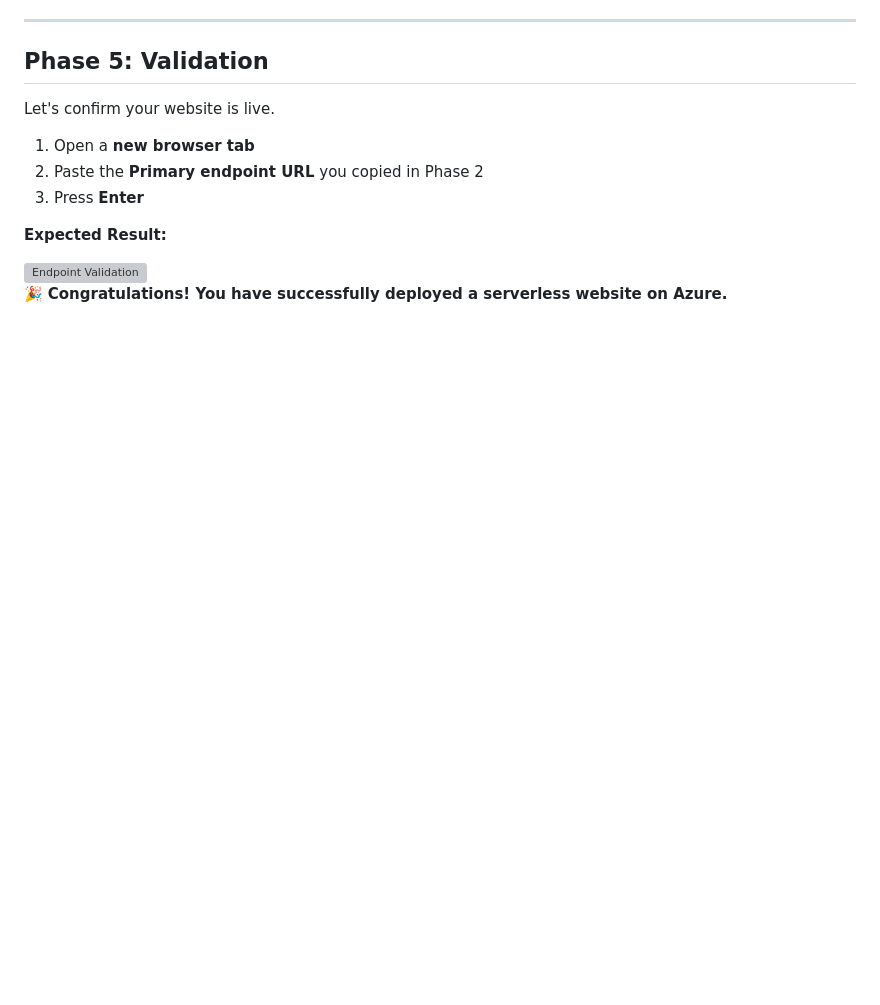
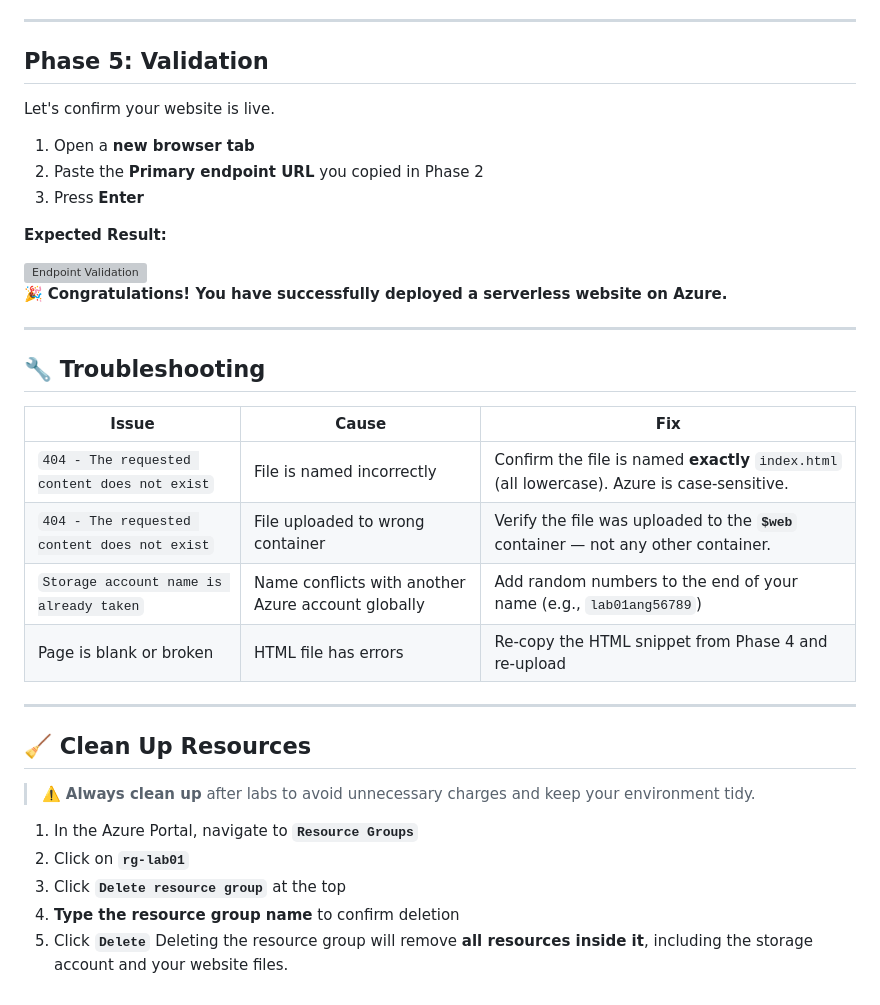
Before and after one commit to aundreagordon/Static-Website-in-Azure, a Markdown page: README.md, the part around the change. GitHub-like rendering; blank space fills up the shorter version; grey boxes are pictures that could not be loaded.

Commit message:
Update README.md
Included troubleshooting and clean up section

```diff
--- a/README.md
+++ b/README.md
@@ -145,3 +145,27 @@ Let's confirm your website is live.
 
 
 🎉 **Congratulations! You have successfully deployed a serverless website on Azure.**
+
+---
+
+## 🔧 Troubleshooting
+
+| Issue | Cause | Fix |
+|---|---|---|
+| `404 - The requested content does not exist` | File is named incorrectly | Confirm the file is named **exactly** `index.html` (all lowercase). Azure is case-sensitive. |
+| `404 - The requested content does not exist` | File uploaded to wrong container | Verify the file was uploaded to the **`$web`** container — not any other container. |
+| `Storage account name is already taken` | Name conflicts with another Azure account globally | Add random numbers to the end of your name (e.g., `lab01ang56789`) |
+| Page is blank or broken | HTML file has errors | Re-copy the HTML snippet from Phase 4 and re-upload |
+
+---
+
+## 🧹 Clean Up Resources
+
+> ⚠️ **Always clean up** after labs to avoid unnecessary charges and keep your environment tidy.
+
+1. In the Azure Portal, navigate to **`Resource Groups`**
+2. Click on **`rg-lab01`**
+3. Click **`Delete resource group`** at the top
+4. **Type the resource group name** to confirm deletion
+5. Click **`Delete`**
+Deleting the resource group will remove **all resources inside it**, including the storage account and your website files.
```
